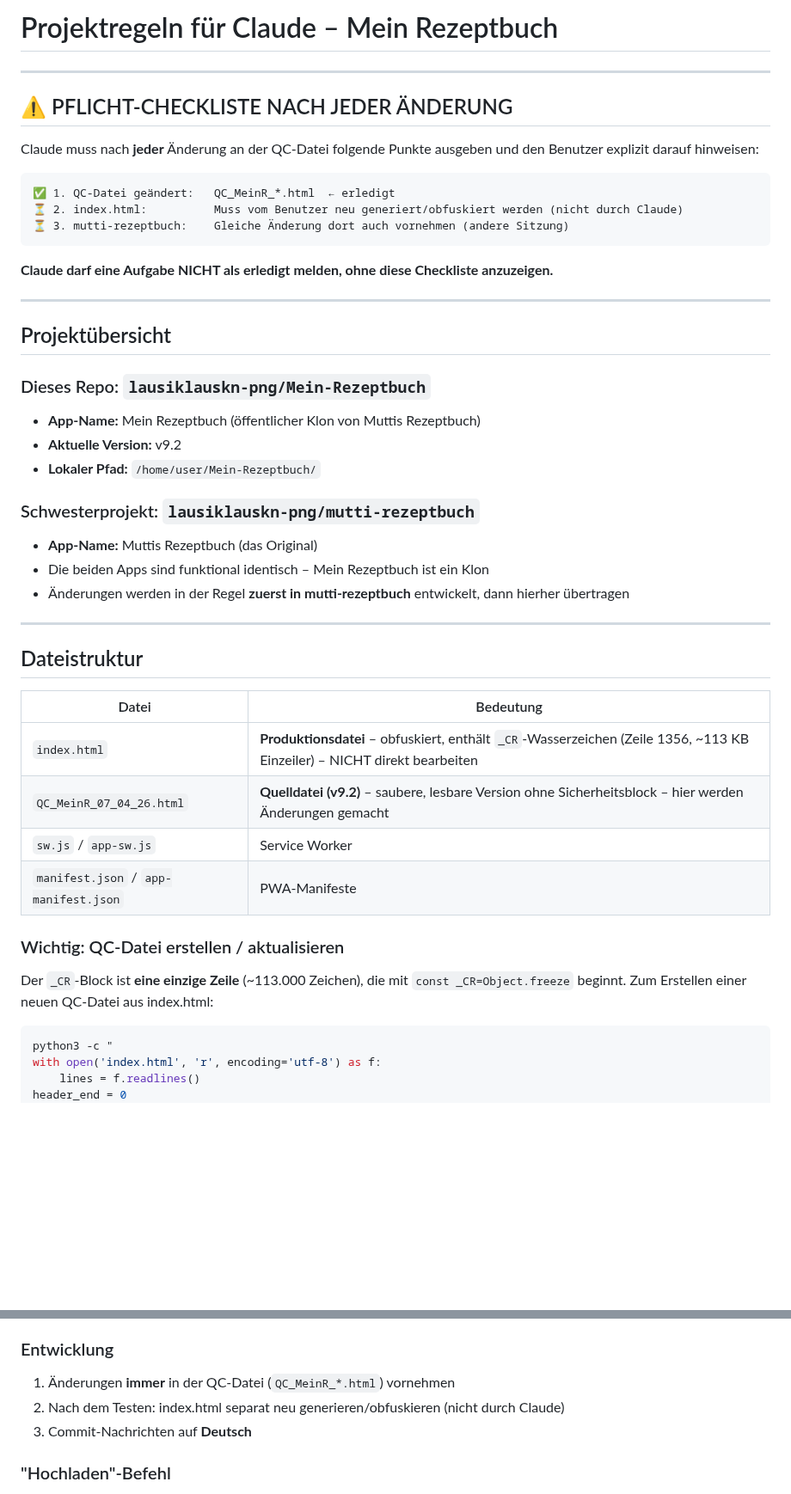
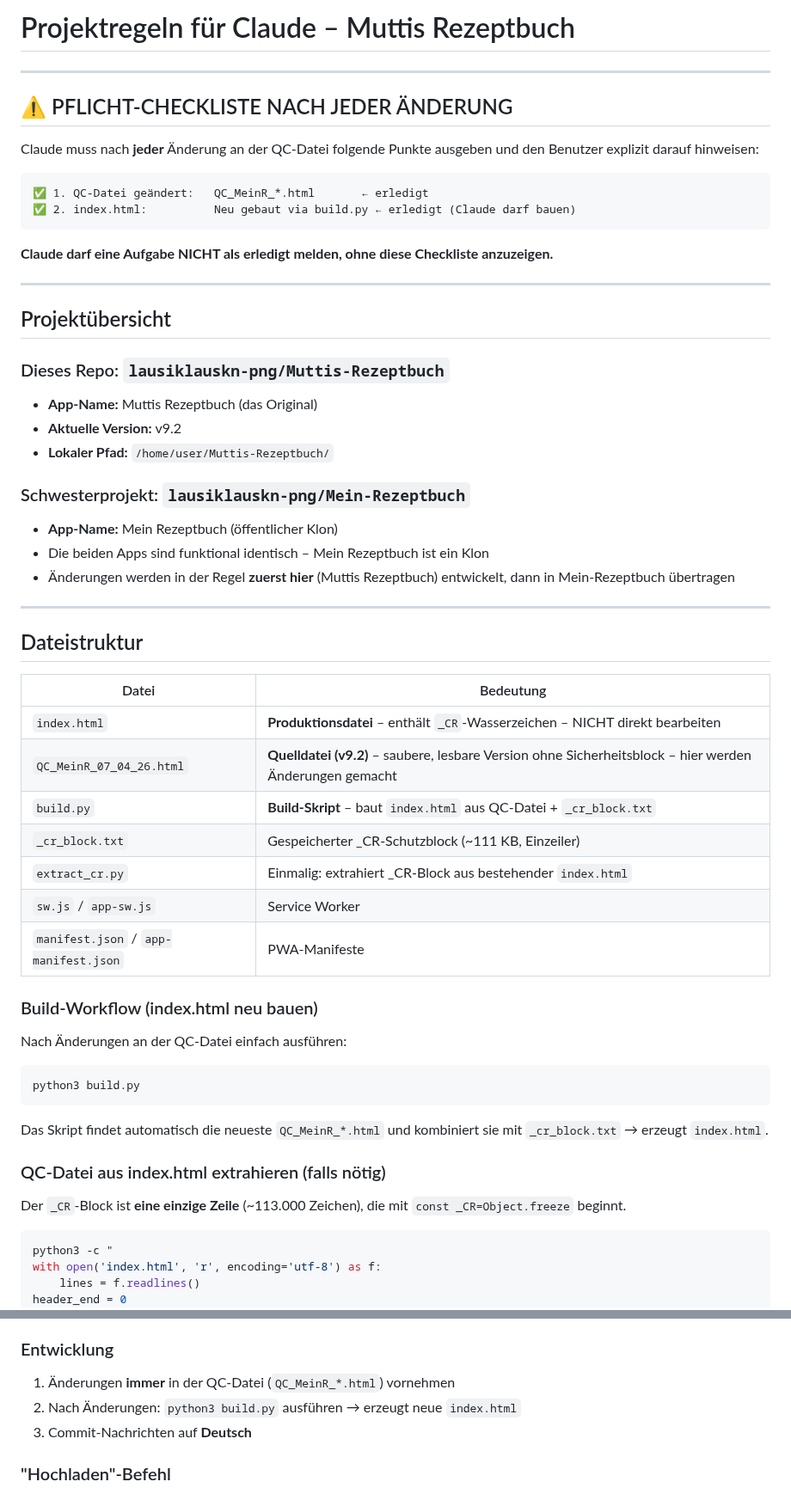
Before and after one commit to lausiklauskn-png/Muttis-Rezeptbuch, a Markdown page: CLAUDE.md, 2 parts joined by grey strips. Shown at 86% size. GitHub-like rendering; blank space fills up the shorter version.

````diff
--- a/CLAUDE.md
+++ b/CLAUDE.md
@@ -1,4 +1,4 @@
-# Projektregeln für Claude – Mein Rezeptbuch
+# Projektregeln für Claude – Muttis Rezeptbuch
 
 ---
 
@@ -7,9 +7,8 @@
 Claude muss nach **jeder** Änderung an der QC-Datei folgende Punkte ausgeben und den Benutzer explizit darauf hinweisen:
 
 ```
-✅ 1. QC-Datei geändert:   QC_MeinR_*.html  ← erledigt
-⏳ 2. index.html:          Muss vom Benutzer neu generiert/obfuskiert werden (nicht durch Claude)
-⏳ 3. mutti-rezeptbuch:    Gleiche Änderung dort auch vornehmen (andere Sitzung)
+✅ 1. QC-Datei geändert:   QC_MeinR_*.html       ← erledigt
+✅ 2. index.html:          Neu gebaut via build.py ← erledigt (Claude darf bauen)
 ```
 
 **Claude darf eine Aufgabe NICHT als erledigt melden, ohne diese Checkliste anzuzeigen.**
@@ -18,15 +17,15 @@ Claude muss nach **jeder** Änderung an der QC-Datei folgende Punkte ausgeben un
 
 ## Projektübersicht
 
-### Dieses Repo: `lausiklauskn-png/Mein-Rezeptbuch`
-- **App-Name:** Mein Rezeptbuch (öffentlicher Klon von Muttis Rezeptbuch)
+### Dieses Repo: `lausiklauskn-png/Muttis-Rezeptbuch`
+- **App-Name:** Muttis Rezeptbuch (das Original)
 - **Aktuelle Version:** v9.2
-- **Lokaler Pfad:** `/home/user/Mein-Rezeptbuch/`
+- **Lokaler Pfad:** `/home/user/Muttis-Rezeptbuch/`
 
-### Schwesterprojekt: `lausiklauskn-png/mutti-rezeptbuch`
-- **App-Name:** Muttis Rezeptbuch (das Original)
+### Schwesterprojekt: `lausiklauskn-png/Mein-Rezeptbuch`
+- **App-Name:** Mein Rezeptbuch (öffentlicher Klon)
 - Die beiden Apps sind funktional identisch – Mein Rezeptbuch ist ein Klon
-- Änderungen werden in der Regel **zuerst in mutti-rezeptbuch** entwickelt, dann hierher übertragen
+- Änderungen werden in der Regel **zuerst hier** (Muttis Rezeptbuch) entwickelt, dann in Mein-Rezeptbuch übertragen
 
 ---
 
@@ -34,14 +33,23 @@ Claude muss nach **jeder** Änderung an der QC-Datei folgende Punkte ausgeben un
 
 | Datei | Bedeutung |
 |---|---|
-| `index.html` | **Produktionsdatei** – obfuskiert, enthält `_CR`-Wasserzeichen (Zeile 1356, ~113 KB Einzeiler) – NICHT direkt bearbeiten |
+| `index.html` | **Produktionsdatei** – enthält `_CR`-Wasserzeichen – NICHT direkt bearbeiten |
 | `QC_MeinR_07_04_26.html` | **Quelldatei (v9.2)** – saubere, lesbare Version ohne Sicherheitsblock – hier werden Änderungen gemacht |
+| `build.py` | **Build-Skript** – baut `index.html` aus QC-Datei + `_cr_block.txt` |
+| `_cr_block.txt` | Gespeicherter _CR-Schutzblock (~111 KB, Einzeiler) |
+| `extract_cr.py` | Einmalig: extrahiert _CR-Block aus bestehender `index.html` |
 | `sw.js` / `app-sw.js` | Service Worker |
 | `manifest.json` / `app-manifest.json` | PWA-Manifeste |
 
-### Wichtig: QC-Datei erstellen / aktualisieren
+### Build-Workflow (index.html neu bauen)
+Nach Änderungen an der QC-Datei einfach ausführen:
+```bash
+python3 build.py
+```
+Das Skript findet automatisch die neueste `QC_MeinR_*.html` und kombiniert sie mit `_cr_block.txt` → erzeugt `index.html`.
+
+### QC-Datei aus index.html extrahieren (falls nötig)
 Der `_CR`-Block ist **eine einzige Zeile** (~113.000 Zeichen), die mit `const _CR=Object.freeze` beginnt.
-Zum Erstellen einer neuen QC-Datei aus index.html:
 ```python
 python3 -c "
 with open('index.html', 'r', encoding='utf-8') as f:
@@ -79,7 +87,7 @@ print(f'Gespeichert: {filename}, {len(output)} Zeilen')
 
 ### Entwicklung
 1. Änderungen **immer** in der QC-Datei (`QC_MeinR_*.html`) vornehmen
-2. Nach dem Testen: index.html separat neu generieren/obfuskieren (nicht durch Claude)
+2. Nach Änderungen: `python3 build.py` ausführen → erzeugt neue `index.html`
 3. Commit-Nachrichten auf **Deutsch**
 
 ### "Hochladen"-Befehl
````
Also changed, not shown: other parts of CLAUDE.md (+1 -130 lines).
